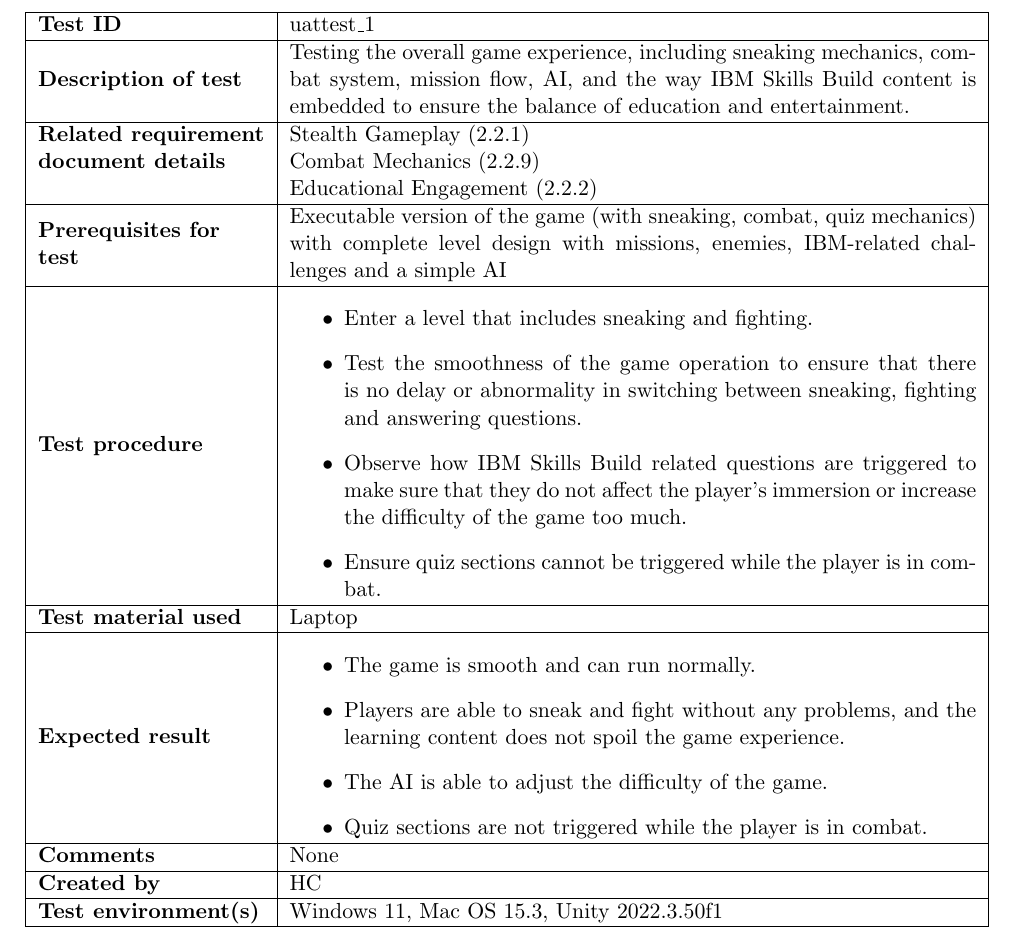
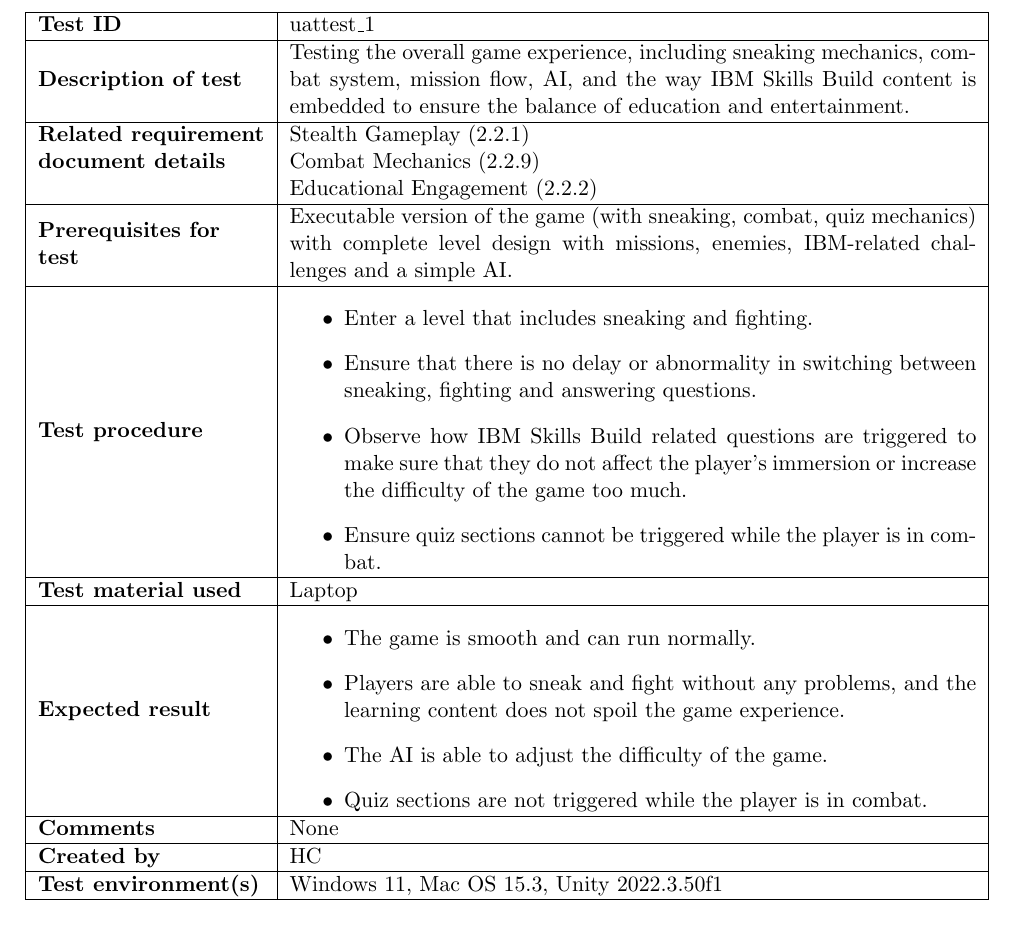
Before and after one commit to COMP2281/software-engineering-group24-25-05, a LaTeX document (documentation/testPlan.tex): part of page 24 of 33, cut so that both start at the same text. Compiled offline with pdfLaTeX.

Commit message:
more inconsistencies

```diff
--- a/documentation/testPlan.tex
+++ b/documentation/testPlan.tex
@@ -1054,12 +1054,12 @@
         Educational Engagement (2.2.2)
     } \\
     \hline
-    \textbf{Prerequisites for test} & Executable version of the game (with sneaking, combat, quiz mechanics) with complete level design with missions, enemies, IBM-related challenges and a simple AI \\
+    \textbf{Prerequisites for test} & Executable version of the game (with sneaking, combat, quiz mechanics) with complete level design with missions, enemies, IBM-related challenges and a simple AI. \\
     \hline
     \textbf{Test procedure} &
     \begin{itemize}
         \item Enter a level that includes sneaking and fighting.
-        \item Test the smoothness of the game operation to ensure that there is no delay or abnormality in switching between sneaking, fighting and answering questions.
+        \item Ensure that there is no delay or abnormality in switching between sneaking, fighting and answering questions.
         \item Observe how IBM Skills Build related questions are triggered to make sure that they do not affect the player's immersion or increase the difficulty of the game too much.
         \item Ensure quiz sections cannot be triggered while the player is in combat.
     \end{itemize}
```
